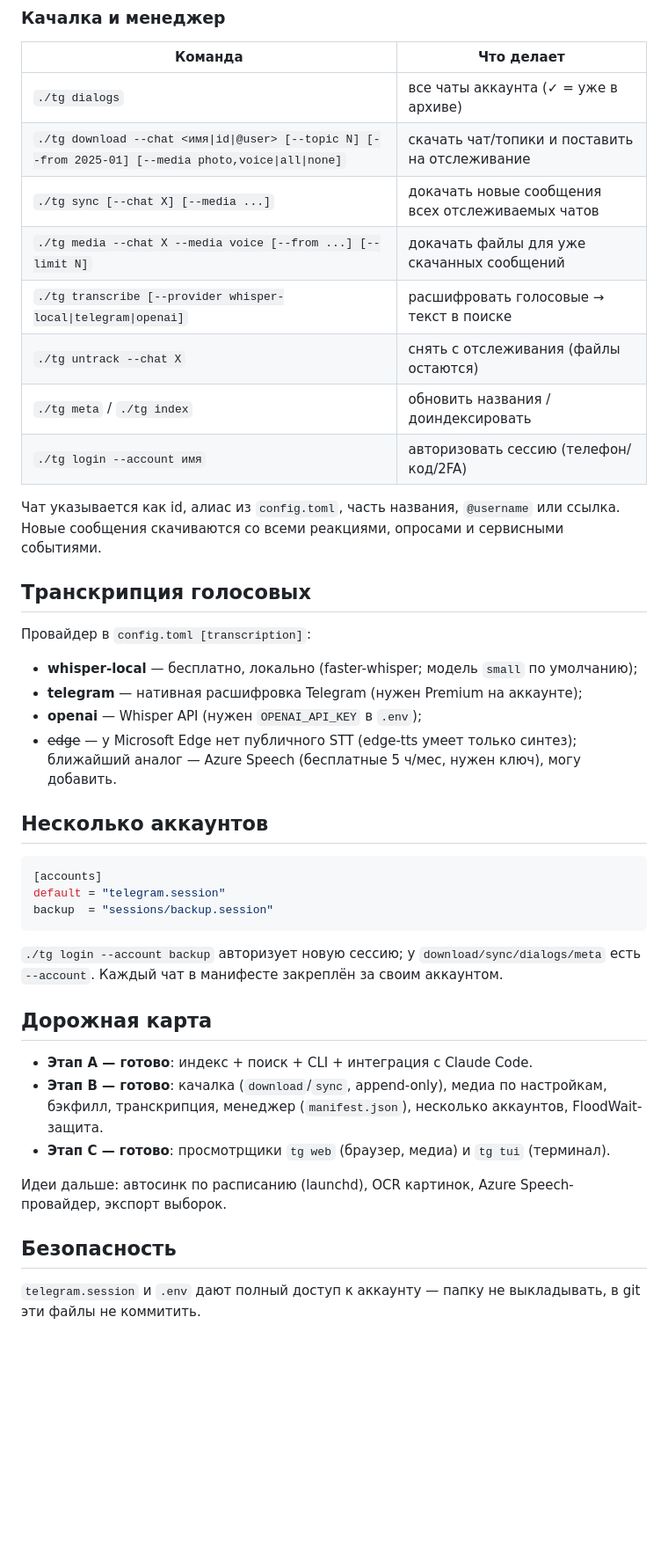
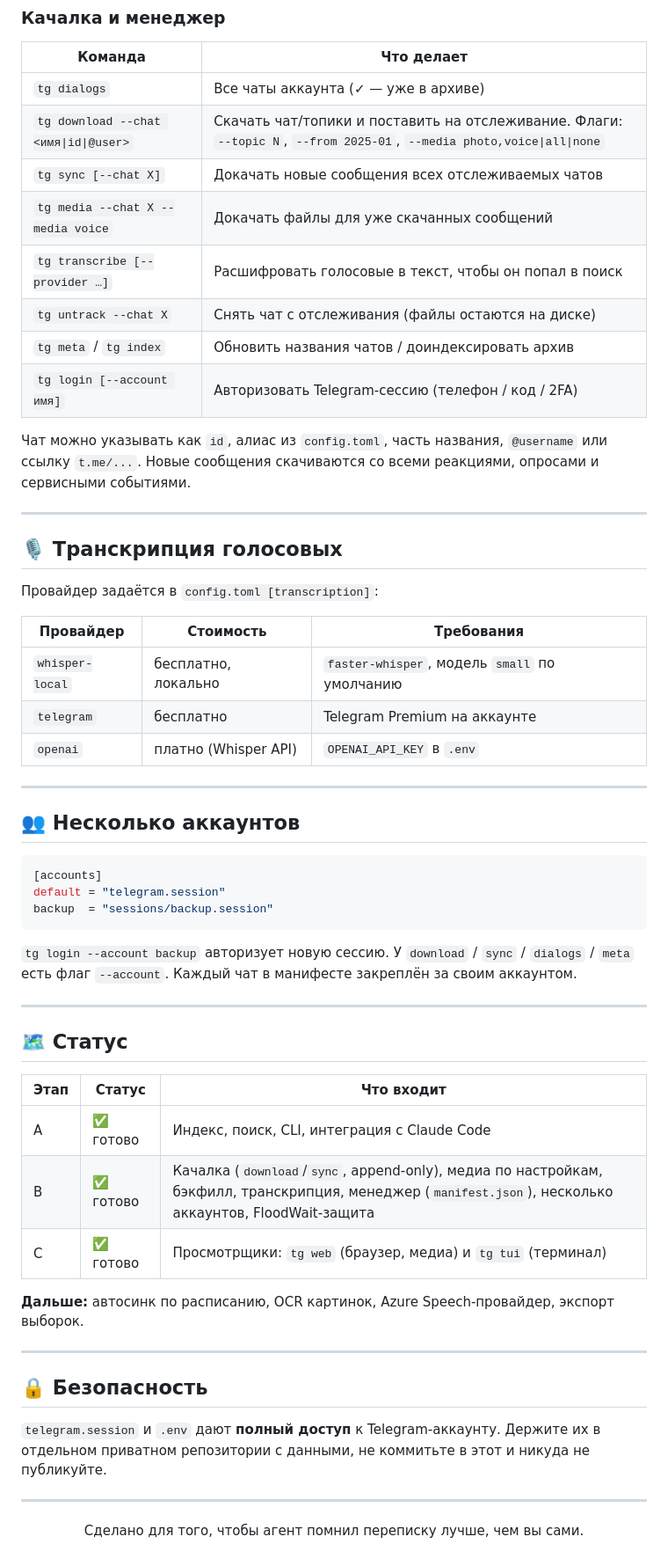
Before and after one commit to Toligrim/Letopis-mcp, a Markdown page: README.md, the part around one of its changes. Shown at 88% size. Drawn GitHub-style; blank space fills up the shorter version.

Commit message:
Rewrite README with fuller feature overview and modern formatting
Co-Authored-By: Claude Sonnet 5 <noreply@anthropic.com>
Claude-Session: https://claude.ai/code/session_01V2tNND4TtBN43gvqzPSabk

````diff
--- a/README.md
+++ b/README.md
@@ -64,28 +143,34 @@ python3 -m venv .venv && .venv/bin/pip install -e .
 
 | Команда | Что делает |
 |---|---|
-| `./tg dialogs` | все чаты аккаунта (✓ = уже в архиве) |
-| `./tg download --chat <имя\|id\|@user> [--topic N] [--from 2025-01] [--media photo,voice\|all\|none]` | скачать чат/топики и поставить на отслеживание |
-| `./tg sync [--chat X] [--media ...]` | докачать новые сообщения всех отслеживаемых чатов |
-| `./tg media --chat X --media voice [--from ...] [--limit N]` | докачать файлы для уже скачанных сообщений |
-| `./tg transcribe [--provider whisper-local\|telegram\|openai]` | расшифровать голосовые → текст в поиске |
-| `./tg untrack --chat X` | снять с отслеживания (файлы остаются) |
-| `./tg meta` / `./tg index` | обновить названия / доиндексировать |
-| `./tg login --account имя` | авторизовать сессию (телефон/код/2FA) |
+| `tg dialogs` | Все чаты аккаунта (✓ — уже в архиве) |
+| `tg download --chat <имя\|id\|@user>` | Скачать чат/топики и поставить на отслеживание. Флаги: `--topic N`, `--from 2025-01`, `--media photo,voice\|all\|none` |
+| `tg sync [--chat X]` | Докачать новые сообщения всех отслеживаемых чатов |
+| `tg media --chat X --media voice` | Докачать файлы для уже скачанных сообщений |
+| `tg transcribe [--provider …]` | Расшифровать голосовые в текст, чтобы он попал в поиск |
+| `tg untrack --chat X` | Снять чат с отслеживания (файлы остаются на диске) |
+| `tg meta` / `tg index` | Обновить названия чатов / доиндексировать архив |
+| `tg login [--account имя]` | Авторизовать Telegram-сессию (телефон / код / 2FA) |
 
-Чат указывается как id, алиас из `config.toml`, часть названия, `@username` или ссылка.
-Новые сообщения скачиваются со всеми реакциями, опросами и сервисными событиями.
+Чат можно указывать как `id`, алиас из `config.toml`, часть названия, `@username`
+или ссылку `t.me/...`. Новые сообщения скачиваются со всеми реакциями, опросами
+и сервисными событиями.
 
-## Транскрипция голосовых
+---
 
-Провайдер в `config.toml [transcription]`:
-- **whisper-local** — бесплатно, локально (faster-whisper; модель `small` по умолчанию);
-- **telegram** — нативная расшифровка Telegram (нужен Premium на аккаунте);
-- **openai** — Whisper API (нужен `OPENAI_API_KEY` в `.env`);
-- ~~edge~~ — у Microsoft Edge нет публичного STT (edge-tts умеет только синтез);
-  ближайший аналог — Azure Speech (бесплатные 5 ч/мес, нужен ключ), могу добавить.
+## 🎙 Транскрипция голосовых
 
-## Несколько аккаунтов
+Провайдер задаётся в `config.toml [transcription]`:
+
+| Провайдер | Стоимость | Требования |
+|---|---|---|
+| `whisper-local` | бесплатно, локально | `faster-whisper`, модель `small` по умолчанию |
+| `telegram` | бесплатно | Telegram Premium на аккаунте |
+| `openai` | платно (Whisper API) | `OPENAI_API_KEY` в `.env` |
+
+---
+
+## 👥 Несколько аккаунтов
 
 ```toml
 [accounts]
@@ -93,20 +178,33 @@ default = "telegram.session"
 backup  = "sessions/backup.session"
 ```
 
-`./tg login --account backup` авторизует новую сессию; у `download/sync/dialogs/meta`
-есть `--account`. Каждый чат в манифесте закреплён за своим аккаунтом.
+`tg login --account backup` авторизует новую сессию. У `download` / `sync` /
+`dialogs` / `meta` есть флаг `--account`. Каждый чат в манифесте закреплён за
+своим аккаунтом.
 
-## Дорожная карта
+---
 
-- **Этап A — готово**: индекс + поиск + CLI + интеграция с Claude Code.
-- **Этап B — готово**: качалка (`download`/`sync`, append-only), медиа по настройкам,
-  бэкфилл, транскрипция, менеджер (`manifest.json`), несколько аккаунтов, FloodWait-защита.
-- **Этап C — готово**: просмотрщики `tg web` (браузер, медиа) и `tg tui` (терминал).
+## 🗺 Статус
 
-Идеи дальше: автосинк по расписанию (launchd), OCR картинок, Azure Speech-провайдер,
-экспорт выборок.
+| Этап | Статус | Что входит |
+|---|---|---|
+| A | ✅ готово | Индекс, поиск, CLI, интеграция с Claude Code |
+| B | ✅ готово | Качалка (`download`/`sync`, append-only), медиа по настройкам, бэкфилл, транскрипция, менеджер (`manifest.json`), несколько аккаунтов, FloodWait-защита |
+| C | ✅ готово | Просмотрщики: `tg web` (браузер, медиа) и `tg tui` (терминал) |
 
-## Безопасность
+**Дальше:** автосинк по расписанию, OCR картинок, Azure Speech-провайдер, экспорт выборок.
 
-`telegram.session` и `.env` дают полный доступ к аккаунту — папку не выкладывать,
-в git эти файлы не коммитить.
+---
+
+## 🔒 Безопасность
+
+`telegram.session` и `.env` дают **полный доступ** к Telegram-аккаунту.
+Держите их в отдельном приватном репозитории с данными, не коммитьте в этот
+и никуда не публикуйте.
+
+---
+
+<div align="center">
+
+Сделано для того, чтобы агент помнил переписку лучше, чем вы сами.
+
````
Also changed, not shown: other parts of README.md (+120 -40 lines).
